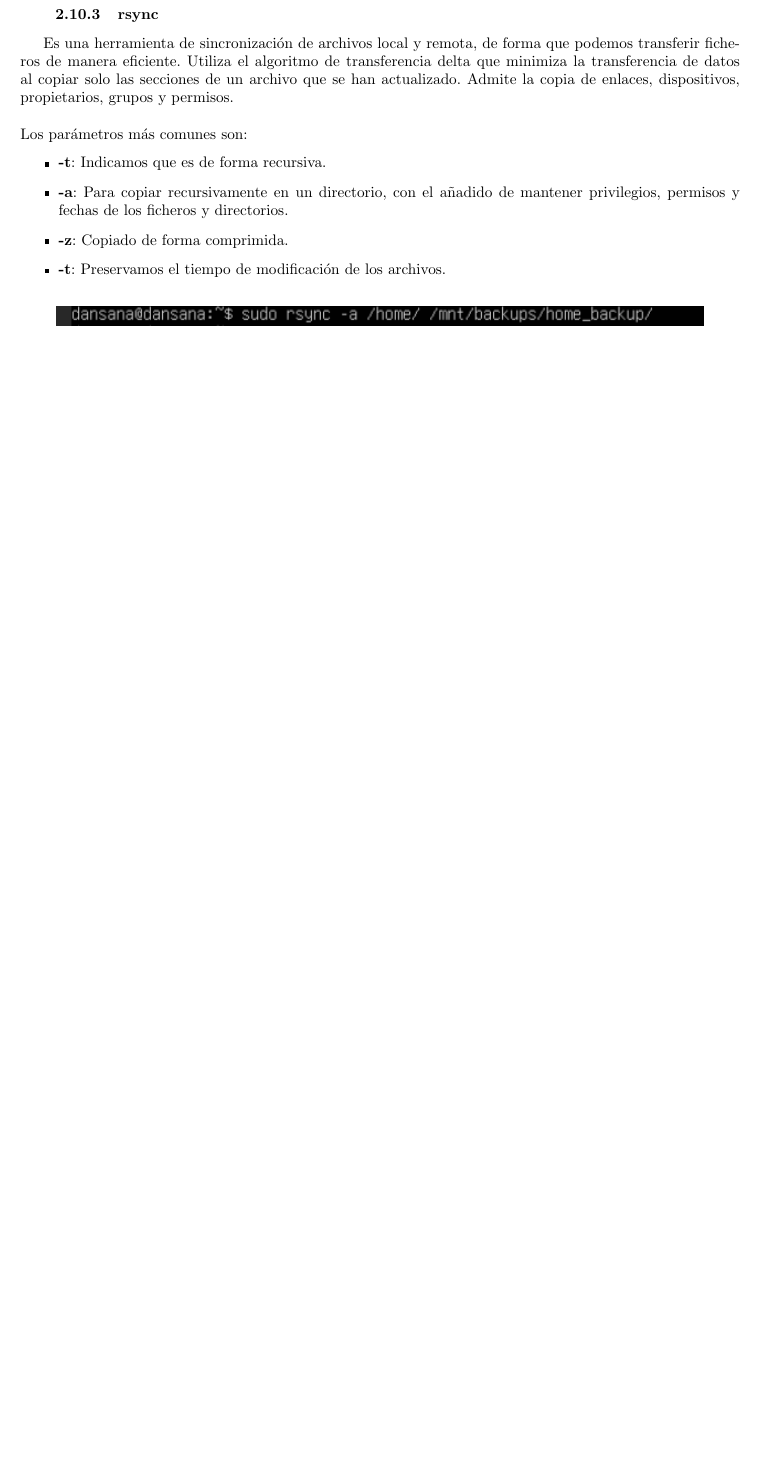
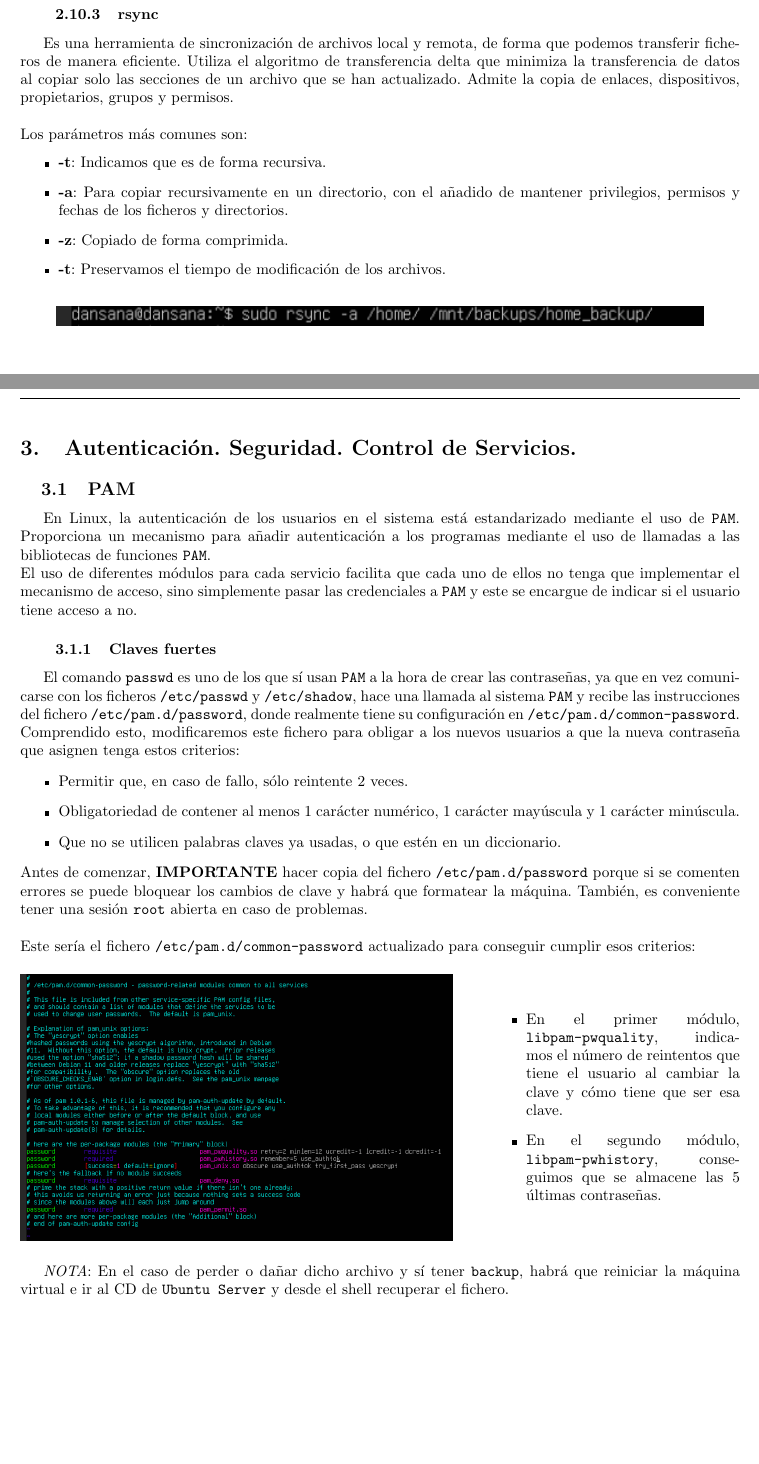
Before and after one commit to DSanabria03/ASO, a LaTeX document (BitacoraASO.tex): part of page 24 of 25 before the commit and two parts of pages 24 and 25 of 28 after it, the two joined at a grey line, cut so that both start at the same text, the shorter picture padded with empty space. Compiled offline with pdfLaTeX.

Commit message:
Bloque1_rev1

```diff
--- a/BitacoraASO.tex
+++ b/BitacoraASO.tex
@@ -718,3 +718,36 @@
 		\centering
 		\includegraphics[width=0.9\linewidth]{Recursos/rsync.png}
 	\end{figure}
+	\clearpage
+
+	\section{Autenticación. Seguridad. Control de Servicios.}
+	\subsection{PAM}
+	En Linux, la autenticación de los usuarios en el sistema está estandarizado mediante el uso de \verb|PAM|. Proporciona un mecanismo para añadir autenticación a los programas mediante el uso de llamadas a las bibliotecas de funciones \verb|PAM|.\\
+	El uso de diferentes módulos para cada servicio facilita que cada uno de ellos no tenga que implementar el mecanismo de acceso, sino simplemente pasar las credenciales a \verb|PAM| y este se encargue de indicar si el usuario tiene acceso a no.
+
+	\subsubsection{Claves fuertes}
+	El comando \verb|passwd| es uno de los que sí usan \verb|PAM| a la hora de crear las contraseñas, ya que en vez comunicarse con los ficheros \verb|/etc/passwd| y \verb|/etc/shadow|, hace una llamada al sistema \verb|PAM| y recibe las instrucciones del fichero \verb|/etc/pam.d/password|, donde realmente tiene su configuración en \verb|/etc/pam.d/common-password|. Comprendido esto, modificaremos este fichero para obligar a los nuevos usuarios a que la nueva contraseña que asignen tenga estos criterios:
+	\begin{itemize}
+		\item Permitir que, en caso de fallo, sólo reintente 2 veces.
+		\item Obligatoriedad de contener al menos 1 carácter numérico, 1 carácter mayúscula y 1 carácter minúscula.
+		\item Que no se utilicen palabras claves ya usadas, o que estén en un diccionario.
+	\end{itemize}
+	Antes de comenzar, \textbf{IMPORTANTE} hacer copia del fichero \verb|/etc/pam.d/password| porque si se comenten errores se puede bloquear los cambios de clave y habrá que formatear la máquina. También, es conveniente tener una sesión \verb|root| abierta en caso de problemas.\\\\
+	Este sería el fichero \verb|/etc/pam.d/common-password| actualizado para conseguir cumplir esos criterios:
+	\begin{figure}[H]
+		\centering
+		\begin{minipage}{0.6\textwidth}
+			\centering
+			\includegraphics[width=\linewidth]{Recursos/common-password.png}
+		\end{minipage}\hfill
+		\begin{minipage}{0.35\textwidth}
+			\begin{itemize}
+				\item En el primer módulo, \verb|libpam-pwquality|, indicamos el número de reintentos que tiene el usuario al cambiar la clave y cómo tiene que ser esa clave.
+				\item En el segundo módulo, \verb|libpam-pwhistory|, conseguimos que se almacene las 5 últimas contraseñas.
+			\end{itemize}
+		\end{minipage}
+	\end{figure}
+
+	\textit{NOTA}: En el caso de perder o dañar dicho archivo y sí tener \verb|backup|, habrá que reiniciar la máquina virtual e ir al CD de \verb|Ubuntu Server| y desde el shell recuperar el fichero.
+
+	\clearpage
```
Also changed, not shown: BitacoraASO.pdf, Recursos/at.png (added), Recursos/common-password.png (added), Recursos/crontab.png (added), Recursos/timeConf.png (added), BitacoraASO.tex (38 more changed lines).
